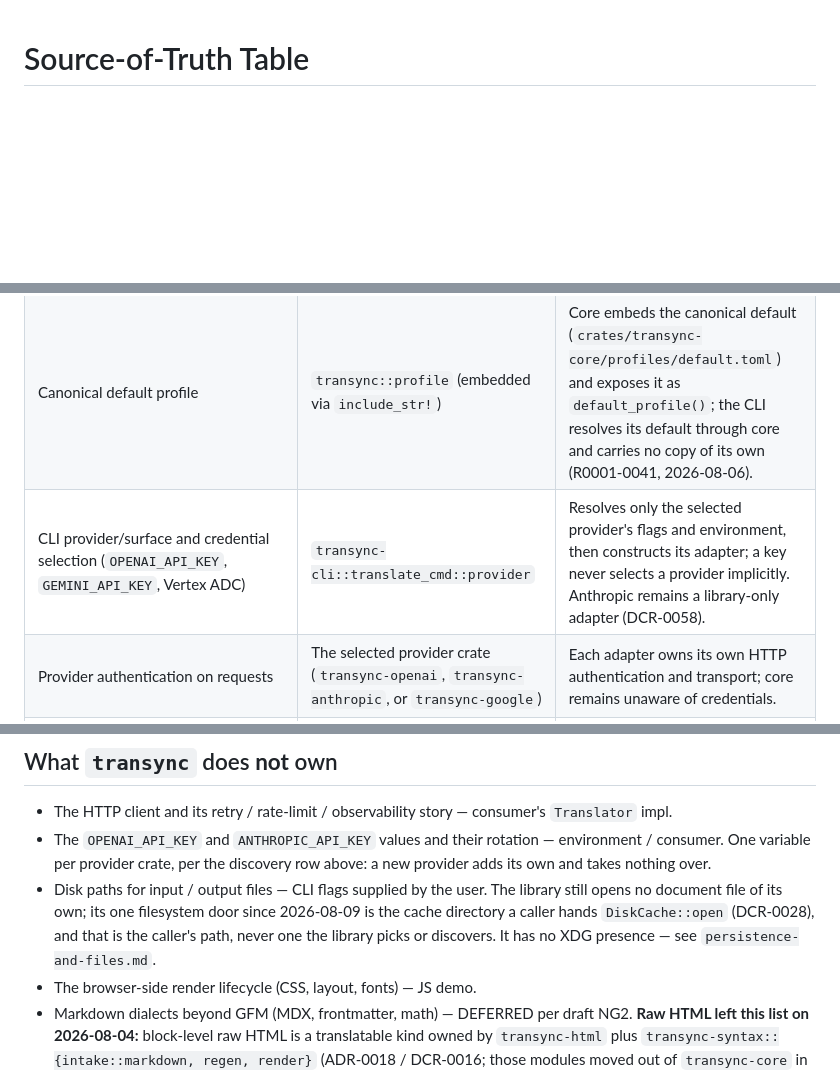
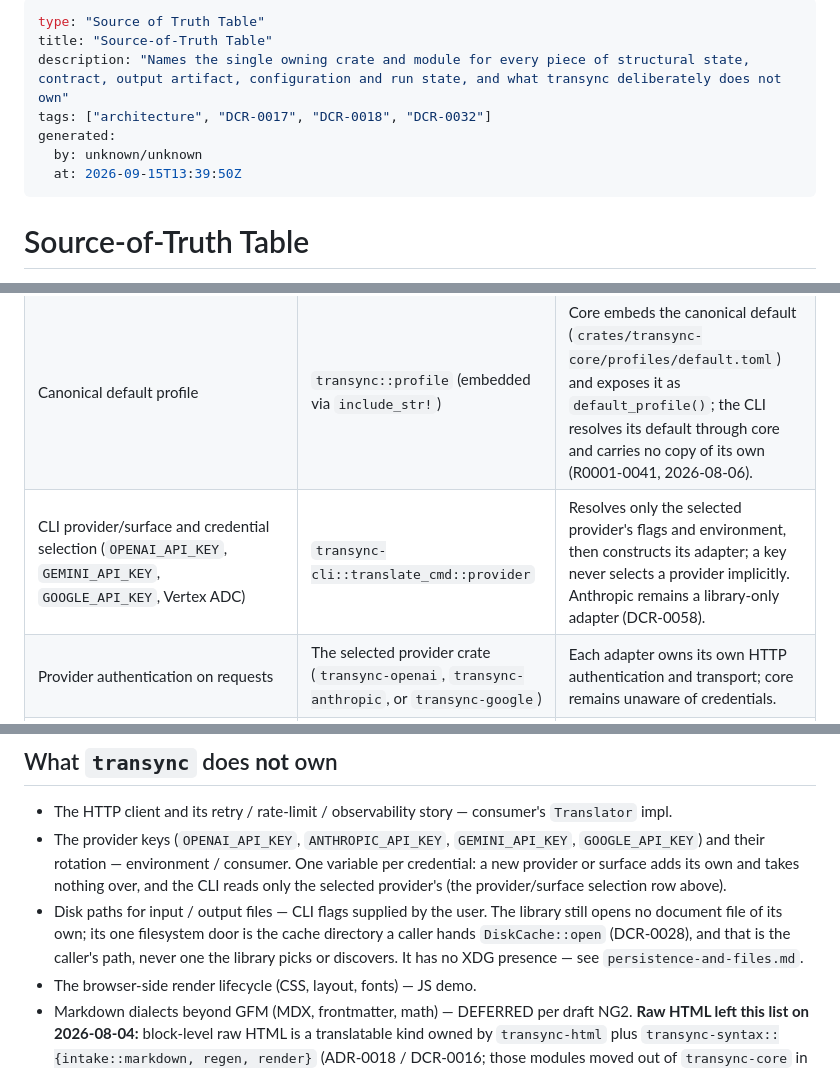
Before and after one commit to QuietJoon/transync, a Markdown page: docs/architecture/source-of-truth-table.md, 3 parts joined by grey strips. Drawn GitHub-style; blank space fills up the shorter version.

```diff
--- a/docs/architecture/source-of-truth-table.md
+++ b/docs/architecture/source-of-truth-table.md
@@ -1,3 +1,12 @@
+---
+type: "Source of Truth Table"
+title: "Source-of-Truth Table"
+description: "Names the single owning crate and module for every piece of structural state, contract, output artifact, configuration and run state, and what transync deliberately does not own"
+tags: ["architecture", "DCR-0017", "DCR-0018", "DCR-0032"]
+generated:
+  by: unknown/unknown
+  at: 2026-09-15T13:39:50Z
+---
 # Source-of-Truth Table
 
 For each piece of state or contract, this table names the single owner. If two layers think they own the same thing, the design is broken.
@@ -45,7 +54,7 @@ Owners are named by their **owning crate and module**. Since 2026-08-04 (DCR-001
 |------------------------------------------|----------------------------------------------|-------------------|
 | Profile TOML schema (top-level `slug`/`version`/`auto_glossary`, `[system].prompt` + `prompt_html`, `[constraints]`, `[batching]`, `[render]`, `[[glossary]]`) | `transync::profile` | Single parser; CLI and library both go through it. |
 | Canonical default profile                | `transync::profile` (embedded via `include_str!`) | Core embeds the canonical default (`crates/transync-core/profiles/default.toml`) and exposes it as `default_profile()`; the CLI resolves its default through core and carries no copy of its own (R0001-0041, 2026-08-06). |
-| CLI provider/surface and credential selection (`OPENAI_API_KEY`, `GEMINI_API_KEY`, Vertex ADC) | `transync-cli::translate_cmd::provider` | Resolves only the selected provider's flags and environment, then constructs its adapter; a key never selects a provider implicitly. Anthropic remains a library-only adapter (DCR-0058). |
+| CLI provider/surface and credential selection (`OPENAI_API_KEY`, `GEMINI_API_KEY`, `GOOGLE_API_KEY`, Vertex ADC) | `transync-cli::translate_cmd::provider` | Resolves only the selected provider's flags and environment, then constructs its adapter; a key never selects a provider implicitly. Anthropic remains a library-only adapter (DCR-0058). |
 | Provider authentication on requests | The selected provider crate (`transync-openai`, `transync-anthropic`, or `transync-google`) | Each adapter owns its own HTTP authentication and transport; core remains unaware of credentials. |
 | `--model` / `--base-url` flags | `transync-cli::translate_cmd::provider` | Resolves the selected OpenAI or Google surface's model and endpoint settings; the chosen adapter composes the request URL. |
 
@@ -62,7 +71,7 @@ This section was called "In-process state" until 2026-08-10. `DiskCache` made th
 ## What `transync` does **not** own
 
 - The HTTP client and its retry / rate-limit / observability story — consumer's `Translator` impl.
-- The `OPENAI_API_KEY` and `ANTHROPIC_API_KEY` values and their rotation — environment / consumer. One variable per provider crate, per the discovery row above: a new provider adds its own and takes nothing over.
-- Disk paths for input / output files — CLI flags supplied by the user. The library still opens no document file of its own; its one filesystem door since 2026-08-09 is the cache directory a caller hands `DiskCache::open` (DCR-0028), and that is the caller's path, never one the library picks or discovers. It has no XDG presence — see `persistence-and-files.md`.
+- The provider keys (`OPENAI_API_KEY`, `ANTHROPIC_API_KEY`, `GEMINI_API_KEY`, `GOOGLE_API_KEY`) and their rotation — environment / consumer. One variable per credential: a new provider or surface adds its own and takes nothing over, and the CLI reads only the selected provider's (the provider/surface selection row above).
+- Disk paths for input / output files — CLI flags supplied by the user. The library still opens no document file of its own; its one filesystem door is the cache directory a caller hands `DiskCache::open` (DCR-0028), and that is the caller's path, never one the library picks or discovers. It has no XDG presence — see `persistence-and-files.md`.
 - The browser-side render lifecycle (CSS, layout, fonts) — JS demo.
 - Markdown dialects beyond GFM (MDX, frontmatter, math) — DEFERRED per draft NG2. **Raw HTML left this list on 2026-08-04:** block-level raw HTML is a translatable kind owned by `transync-html` plus `transync-syntax::{intake::markdown, regen, render}` (ADR-0018 / DCR-0016; those modules moved out of `transync-core` in the DCR-0017 crate split and stopped being reachable through the facade in the DCR-0018 curation); inline raw-HTML tags are guarded verbatim by `transync-core::validate::inline`.
```
Also changed, not shown: docs/project/implementation-impact-report.md (+10 -1 lines).
